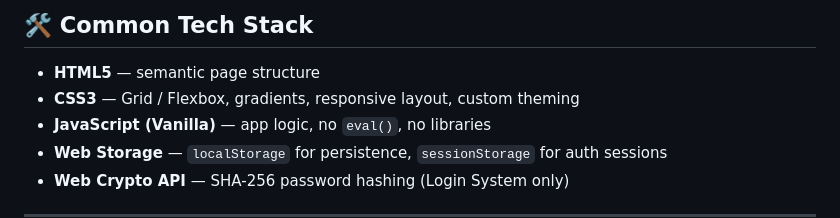
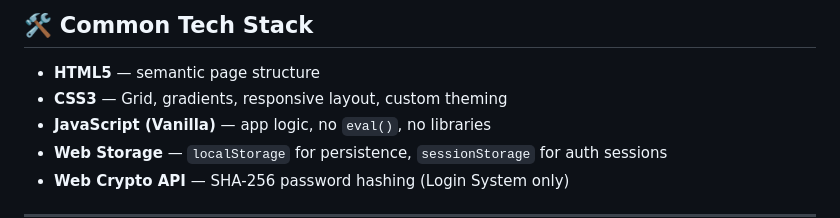
Before and after one commit to aonontojahan/OIBSIP, a Markdown page: README.md, the part around the change. GitHub-like rendering.

Commit message:
Update the readmi file

```diff
--- a/README.md
+++ b/README.md
@@ -16,7 +16,7 @@ All projects are built with **HTML5 + CSS3 + Vanilla JavaScript** — no framewo
 ## 🛠️ Common Tech Stack
 
 - **HTML5** — semantic page structure
-- **CSS3** — Grid / Flexbox, gradients, responsive layout, custom theming
+- **CSS3** — Grid, gradients, responsive layout, custom theming
 - **JavaScript (Vanilla)** — app logic, no `eval()`, no libraries
 - **Web Storage** — `localStorage` for persistence, `sessionStorage` for auth sessions
 - **Web Crypto API** — SHA-256 password hashing (Login System only)
```
